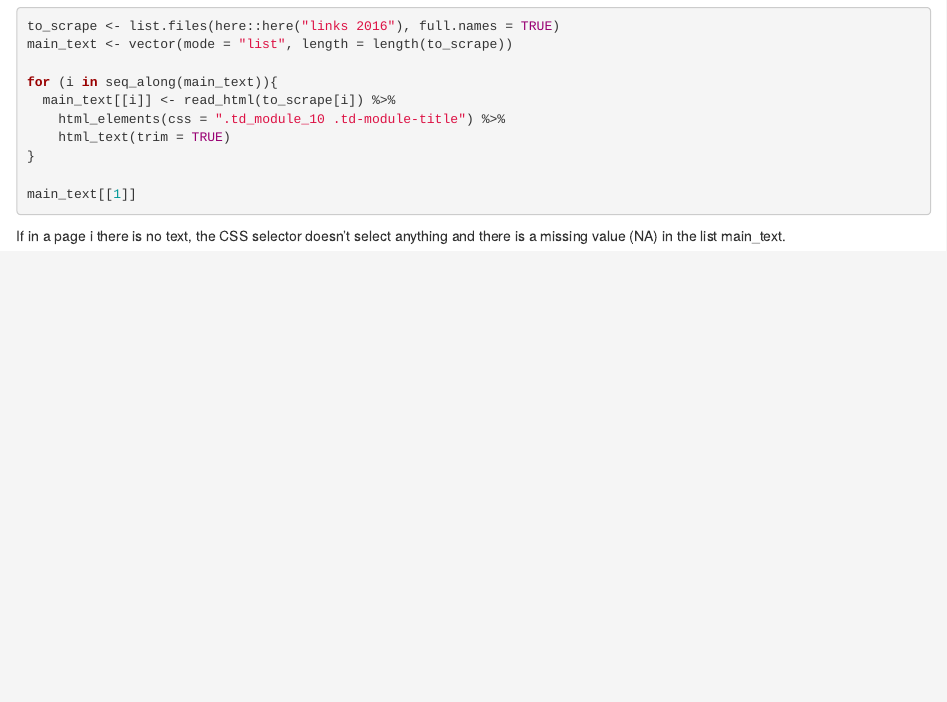
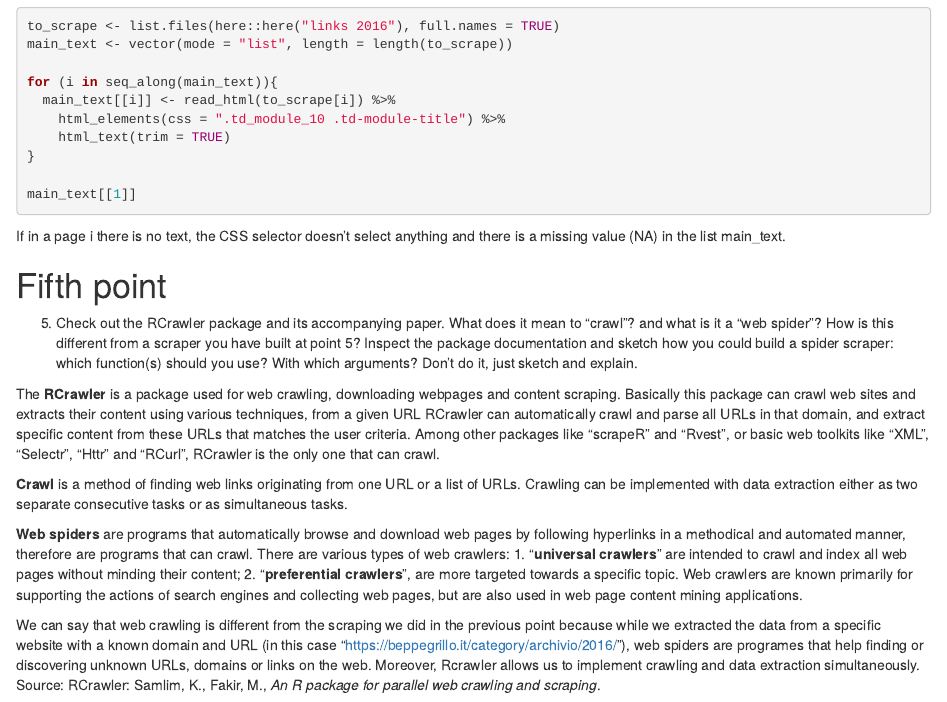
Before and after one commit to DataAccess2020/Class_Exercise_2, an R Markdown document (output/report.Rmd): the page in a window 1100 px wide, from 2410 px down. Rendered offline with R 4.5, knitr and Pandoc, with nearby package versions; the code chunks are not run, so their results and figures are left out.

Commit message:
add fifth point

````diff
--- a/output/report.Rmd
+++ b/output/report.Rmd
@@ -149,3 +147,34 @@
 ```
 
 If in a page i there is no text, the CSS selector doesn't select anything and there is a missing value (NA) in the list main_text.
+
+# Fifth point
+
+5)	Check out the RCrawler package and its accompanying paper. What does it mean to “crawl”? and what is it a “web spider”? How is this different from a scraper you have built at point 5? Inspect the package documentation and sketch how you could build a spider scraper: which function(s) should you use? With which arguments? Don't do it, just sketch and explain.
+
+The **RCrawler** is a package used for web crawling, downloading webpages and content scraping.
+Basically this package can crawl web sites and extracts their content using various
+techniques, from a given URL RCrawler can automatically crawl and parse all URLs in that
+domain, and extract specific content from these URLs that matches the user criteria.
+Among other packages like "scrapeR" and "Rvest", or basic web toolkits like "XML", "Selectr",
+"Httr" and "RCurl", RCrawler is the only one that can crawl.
+
+**Crawl** is a method of finding web links originating from one URL or a list of URLs. Crawling
+can be implemented with data extraction either as two separate consecutive tasks or as
+simultaneous tasks.
+
+**Web spiders** are programs that automatically browse and download web pages by following
+hyperlinks in a methodical and automated manner, therefore are programs that can
+crawl. There are various types of web crawlers:
+  1. "**universal crawlers**" are intended to crawl and index all web pages without minding
+      their content;
+  2. "**preferential crawlers**", are more targeted towards a specific topic.
+Web crawlers are known primarily for supporting the actions of search engines and collecting
+web pages, but are also used in web page content mining applications.
+
+We can say that web crawling is different from the scraping we did in the previous point
+because while we extracted the data from a specific website with a known domain and URL
+(in this case "https://beppegrillo.it/category/archivio/2016/"), web spiders are
+programes that help finding or discovering unknown URLs, domains or links on the web.
+Moreover, Rcrawler allows us to implement crawling and data extraction simultaneously.
+Source: RCrawler: Samlim, K., Fakir, M., _An R package for parallel web crawling and scraping_.
````
Also changed, not shown: output/report.html, output/report.Rmd (2 more changed lines).
